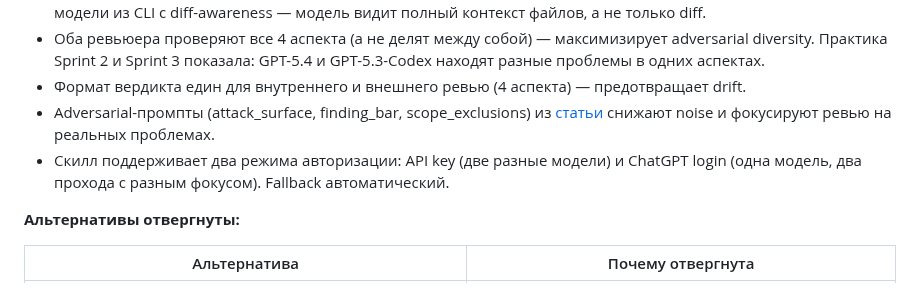
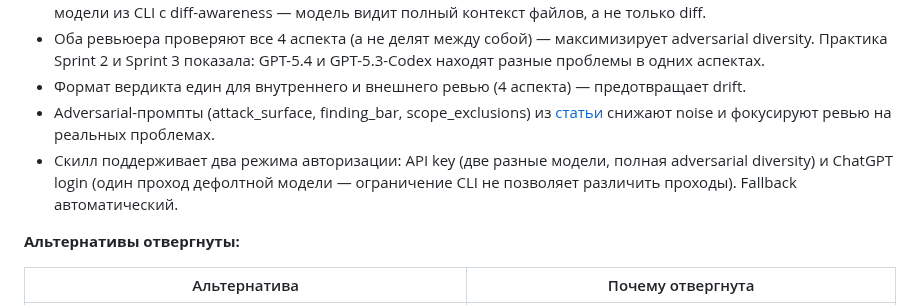
Before and after one commit to komleff/big-heroes, a Markdown page: .agents/PIPELINE_ADR.md, the part around the change. GitHub-like rendering.

Commit message:
fix: PIPELINE_ADR обоснование — один проход в ChatGPT режиме
Последнее место с "два прохода с разным фокусом" в ChatGPT fallback.

Co-Authored-By: Claude Opus 4.6 (1M context) <noreply@anthropic.com>

```diff
--- a/.agents/PIPELINE_ADR.md
+++ b/.agents/PIPELINE_ADR.md
@@ -178,7 +178,7 @@
 - Оба ревьюера проверяют все 4 аспекта (а не делят между собой) — максимизирует adversarial diversity. Практика Sprint 2 и Sprint 3 показала: GPT-5.4 и GPT-5.3-Codex находят разные проблемы в одних аспектах.
 - Формат вердикта един для внутреннего и внешнего ревью (4 аспекта) — предотвращает drift.
 - Adversarial-промпты (attack_surface, finding_bar, scope_exclusions) из [статьи](https://habr.com/ru/articles/1019588/) снижают noise и фокусируют ревью на реальных проблемах.
-- Скилл поддерживает два режима авторизации: API key (две разные модели) и ChatGPT login (одна модель, два прохода с разным фокусом). Fallback автоматический.
+- Скилл поддерживает два режима авторизации: API key (две разные модели, полная adversarial diversity) и ChatGPT login (один проход дефолтной модели — ограничение CLI не позволяет различить проходы). Fallback автоматический.
 
 **Альтернативы отвергнуты:**
 
```
